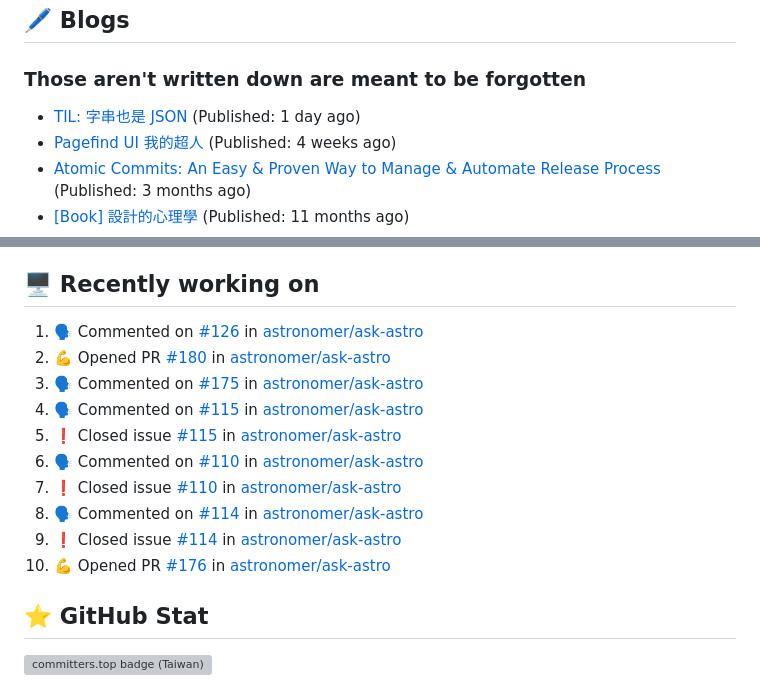
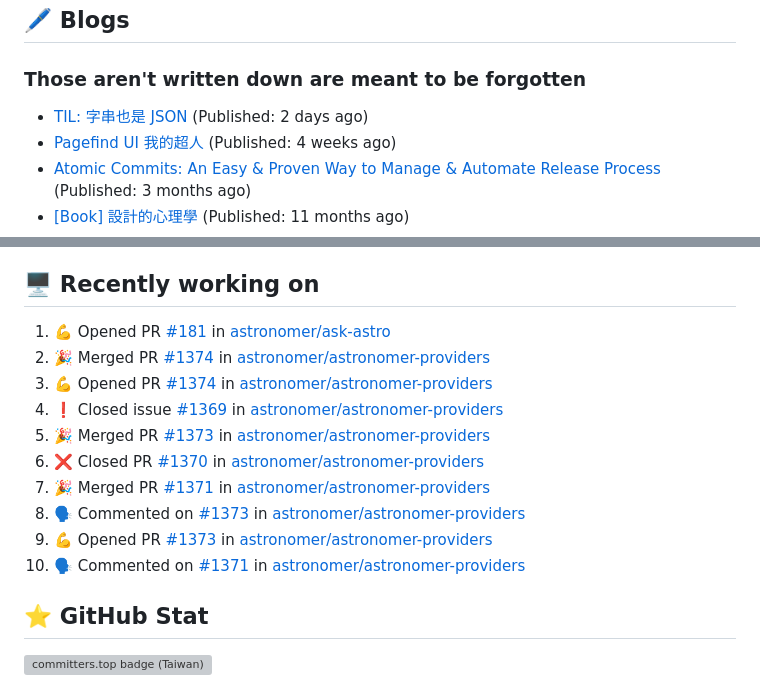
Before and after one commit to Lee-W/Lee-W, a Markdown page: README.md, 2 parts joined by grey strips. Rendered like a GitHub page; grey boxes are pictures that could not be loaded.

Commit message:
Update generated README

```diff
--- a/README.md
+++ b/README.md
@@ -18,7 +18,7 @@ I share my technical notes, book digests, and occasional thoughts on my main blo
 
 ### Those aren't written down are meant to be forgotten
 
-* [TIL: 字串也是 JSON](https://blog.wei-lee.me/posts/tech/2023/11/til-string-is-a-kind-of-json) (Published: 1 day ago)
+* [TIL: 字串也是 JSON](https://blog.wei-lee.me/posts/tech/2023/11/til-string-is-a-kind-of-json) (Published: 2 days ago)
 * [Pagefind UI 我的超人](https://blog.wei-lee.me/posts/tech/2023/11/pagefind-ui) (Published: 4 weeks ago)
 * [Atomic Commits: An Easy &amp; Proven Way to Manage &amp; Automate Release Process](https://blog.wei-lee.me/posts/tech/2023/08/atomic-commits-coscup-2023) (Published: 3 months ago)
 * [[Book] 設計的心理學](https://blog.wei-lee.me/posts/book/2023/01/the-design-of-everyday-things) (Published: 11 months ago)
@@ -34,16 +34,16 @@ I share my technical notes, book digests, and occasional thoughts on my main blo
 
 ## 🖥️ Recently working on
 
-1. 🗣 Commented on [#126](https://github.com/astronomer/ask-astro/issues/126) in [astronomer/ask-astro](https://github.com/astronomer/ask-astro)
-2. 💪 Opened PR [#180](https://github.com/astronomer/ask-astro/pull/180) in [astronomer/ask-astro](https://github.com/astronomer/ask-astro)
-3. 🗣 Commented on [#175](https://github.com/astronomer/ask-astro/issues/175) in [astronomer/ask-astro](https://github.com/astronomer/ask-astro)
-4. 🗣 Commented on [#115](https://github.com/astronomer/ask-astro/issues/115) in [astronomer/ask-astro](https://github.com/astronomer/ask-astro)
-5. ❗️ Closed issue [#115](https://github.com/astronomer/ask-astro/issues/115) in [astronomer/ask-astro](https://github.com/astronomer/ask-astro)
-6. 🗣 Commented on [#110](https://github.com/astronomer/ask-astro/issues/110) in [astronomer/ask-astro](https://github.com/astronomer/ask-astro)
-7. ❗️ Closed issue [#110](https://github.com/astronomer/ask-astro/issues/110) in [astronomer/ask-astro](https://github.com/astronomer/ask-astro)
-8. 🗣 Commented on [#114](https://github.com/astronomer/ask-astro/issues/114) in [astronomer/ask-astro](https://github.com/astronomer/ask-astro)
-9. ❗️ Closed issue [#114](https://github.com/astronomer/ask-astro/issues/114) in [astronomer/ask-astro](https://github.com/astronomer/ask-astro)
-10. 💪 Opened PR [#176](https://github.com/astronomer/ask-astro/pull/176) in [astronomer/ask-astro](https://github.com/astronomer/ask-astro)
+1. 💪 Opened PR [#181](https://github.com/astronomer/ask-astro/pull/181) in [astronomer/ask-astro](https://github.com/astronomer/ask-astro)
+2. 🎉 Merged PR [#1374](https://github.com/astronomer/astronomer-providers/pull/1374) in [astronomer/astronomer-providers](https://github.com/astronomer/astronomer-providers)
+3. 💪 Opened PR [#1374](https://github.com/astronomer/astronomer-providers/pull/1374) in [astronomer/astronomer-providers](https://github.com/astronomer/astronomer-providers)
+4. ❗️ Closed issue [#1369](https://github.com/astronomer/astronomer-providers/issues/1369) in [astronomer/astronomer-providers](https://github.com/astronomer/astronomer-providers)
+5. 🎉 Merged PR [#1373](https://github.com/astronomer/astronomer-providers/pull/1373) in [astronomer/astronomer-providers](https://github.com/astronomer/astronomer-providers)
+6. ❌ Closed PR [#1370](https://github.com/astronomer/astronomer-providers/pull/1370) in [astronomer/astronomer-providers](https://github.com/astronomer/astronomer-providers)
+7. 🎉 Merged PR [#1371](https://github.com/astronomer/astronomer-providers/pull/1371) in [astronomer/astronomer-providers](https://github.com/astronomer/astronomer-providers)
+8. 🗣 Commented on [#1373](https://github.com/astronomer/astronomer-providers/issues/1373) in [astronomer/astronomer-providers](https://github.com/astronomer/astronomer-providers)
+9. 💪 Opened PR [#1373](https://github.com/astronomer/astronomer-providers/pull/1373) in [astronomer/astronomer-providers](https://github.com/astronomer/astronomer-providers)
+10. 🗣 Commented on [#1371](https://github.com/astronomer/astronomer-providers/issues/1371) in [astronomer/astronomer-providers](https://github.com/astronomer/astronomer-providers)
 
 
 ## ⭐ GitHub Stat
```
